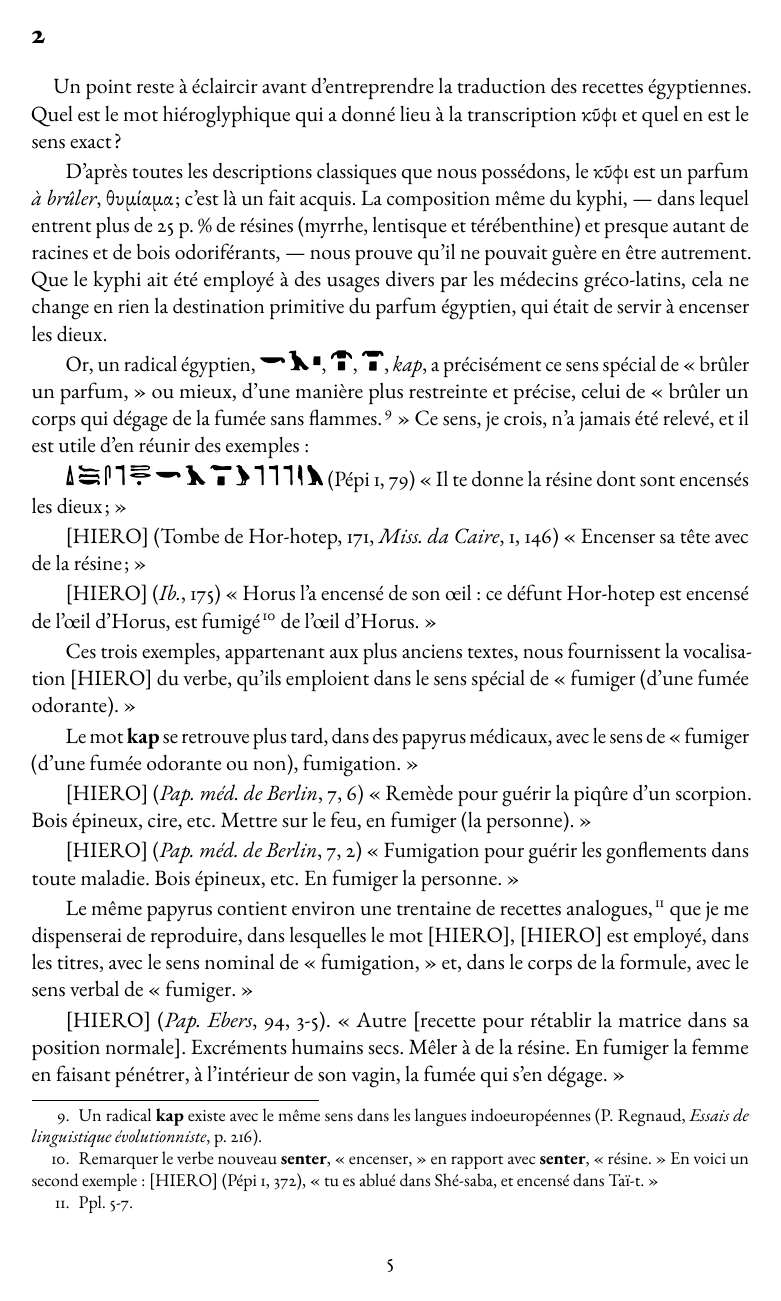
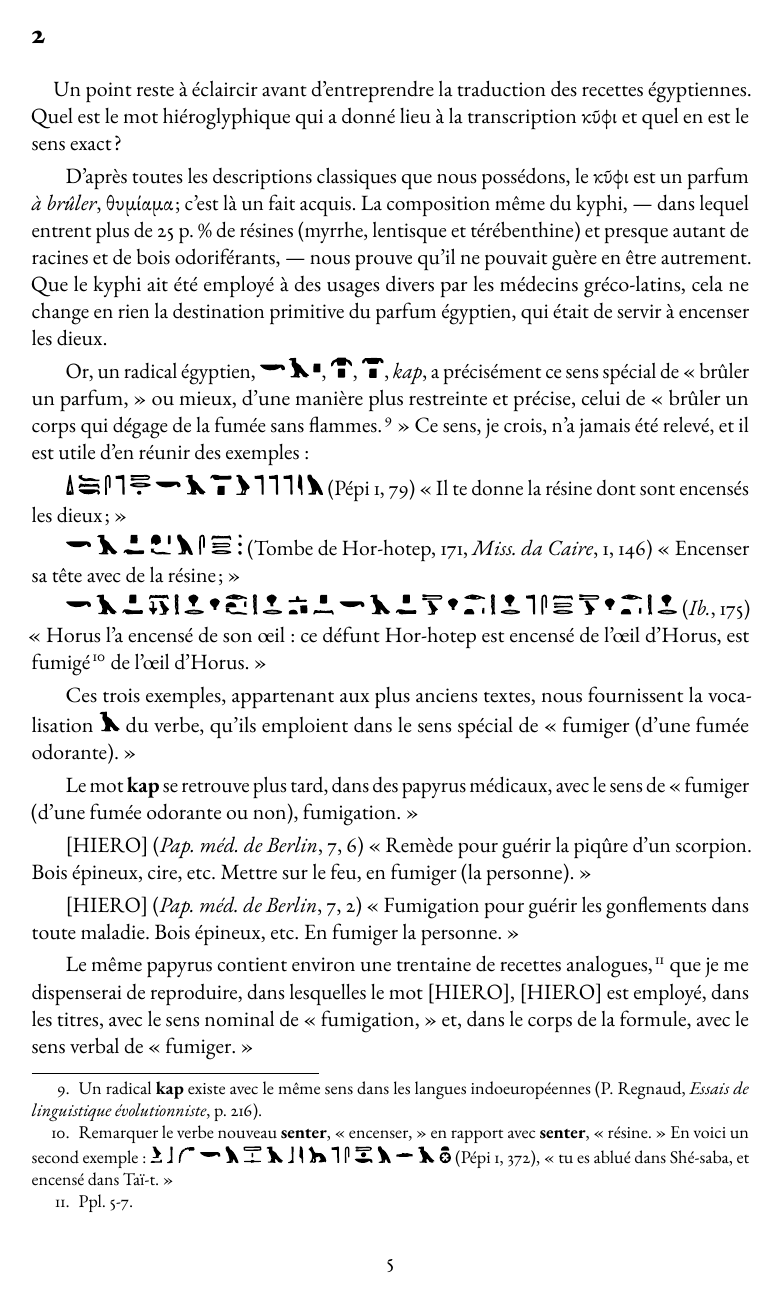
Before and after one commit to solaranamnesis/victor-loret, a LaTeX document (le-kyphi/full-text-french.tex): page 6 of 30. Compiled offline with pdfLaTeX.

Commit message:
Update full-text-french.tex

```diff
--- a/le-kyphi/full-text-french.tex
+++ b/le-kyphi/full-text-french.tex
@@ -65,6 +65,28 @@
 \newcommand*\hieroAAAL{\includesvg[height=1em]{svgs/hiero/0012.svg}}
 \newcommand*\hieroAAAM{\includesvg[height=1em]{svgs/hiero/0013.svg}}
 \newcommand*\hieroAAAN{\includesvg[height=1em]{svgs/hiero/0014.svg}}
+\newcommand*\hieroAAAO{\includesvg[height=1em]{svgs/hiero/0015.svg}}
+\newcommand*\hieroAAAP{\includesvg[height=1em]{svgs/hiero/0016.svg}}
+\newcommand*\hieroAAAQ{\includesvg[height=1em]{svgs/hiero/0017.svg}}
+\newcommand*\hieroAAAR{\includesvg[height=1em]{svgs/hiero/0018.svg}}
+\newcommand*\hieroAAAS{\includesvg[height=1em]{svgs/hiero/0019.svg}}
+\newcommand*\hieroAAAT{\includesvg[height=1em]{svgs/hiero/0020.svg}}
+\newcommand*\hieroAAAU{\includesvg[height=1em]{svgs/hiero/0021.svg}}
+\newcommand*\hieroAAAV{\includesvg[height=1em]{svgs/hiero/0022.svg}}
+\newcommand*\hieroAAAW{\includesvg[height=1em]{svgs/hiero/0023.svg}}
+\newcommand*\hieroAAAX{\includesvg[height=1em]{svgs/hiero/0024.svg}}
+\newcommand*\hieroAAAY{\raisebox{0.5ex}{\includesvg[height=0.65em]{svgs/hiero/0025.svg}}}
+\newcommand*\hieroAAAZ{\includesvg[height=1em]{svgs/hiero/0026.svg}}
+\newcommand*\hieroAABA{\includesvg[height=1em]{svgs/hiero/0027.svg}}
+\newcommand*\hieroAABB{\includesvg[height=1em]{svgs/hiero/0028.svg}}
+\newcommand*\hieroAABC{\includesvg[height=1em]{svgs/hiero/0029.svg}}
+\newcommand*\hieroAABD{\includesvg[height=1em]{svgs/hiero/0030.svg}}
+\newcommand*\hieroAABE{\includesvg[height=1em]{svgs/hiero/0031.svg}}
+\newcommand*\hieroAABF{\includesvg[height=1em]{svgs/hiero/0032.svg}}
+\newcommand*\hieroAABG{\raisebox{0.8ex}{\includesvg[width=1em]{svgs/hiero/0033.svg}}}
+\newcommand*\hieroAABH{\includesvg[height=1em]{svgs/hiero/0034.svg}}
+\newcommand*\hieroAABI{\includesvg[height=1em]{svgs/hiero/0035.svg}}
+\newcommand*\hieroAABJ{\includesvg[height=1em]{svgs/hiero/0036.svg}}
 
 \begin{document}
 \begin{titlepage} % Suppresses headers and footers on the title page
@@ -186,11 +208,11 @@ Or, un radical égyptien, $\hieroAAAA\:\hieroAAAB\:\hieroAAAC$, $\hieroAAAD$, $\
 
 $\hieroAAAF\:\hieroAAAG\:\hieroAAAH\:\hieroAAAI\:\hieroAAAJ\:\hieroAAAA\:\hieroAAAB\:\hieroAAAK\:\hieroAAAL\:\hieroAAAI\:\hieroAAAI\:\hieroAAAI\:\hieroAAAM\:\hieroAAAN$ (Pépi 1, 79) « Il te donne la résine dont sont encensés les dieux ; »
 
-[HIERO] (Tombe de Hor-hotep, 171, \emph{Miss. da Caire}, 1, 146) « Encenser sa tête avec de la résine ; »
+$\hieroAAAA\:\hieroAAAB\:\hieroAAAO\:\hieroAAAP\:\hieroAAAN\:\hieroAAAH\:\hieroAAAQ\:\hieroAAAR$ (Tombe de Hor-hotep, 171, \emph{Miss. da Caire}, 1, 146) « Encenser sa tête avec de la résine ; »
 
-[HIERO] (\emph{Ib.}, 175) « Horus l'a encensé de son œil : ce défunt Hor-hotep est encensé de l'œil d'Horus, est fumigé\footnote{Remarquer le verbe nouveau \textbf{senter}, « encenser, » en rapport avec \textbf{senter}, « résine. » En voici un second exemple : [HIERO] (Pépi 1, 372), « tu es ablué dans Shé-saba, et encensé dans Taï-t. »} de l'œil d'Horus. »
+$\hieroAAAA\:\hieroAAAB\:\hieroAAAO\:\hieroAAAS\:\hieroAAAT\:\hieroAAAU\:\hieroAAAY\:\hieroAABI\:\hieroAAAT\:\hieroAAAU\:\hieroAABJ\:\hieroAAAW\:\hieroAAAA\:\hieroAAAB\:\hieroAAAO\:\hieroAAAX\:\hieroAAAY\:\hieroAAAZ\:\hieroAAAT\:\hieroAAAU\:\hieroAAAI\:\hieroAAAH\:\hieroAAAQ\:\hieroAAAX\:\hieroAAAY\:\hieroAAAZ\:\hieroAAAT\:\hieroAAAU$ (\emph{Ib.}, 175) « Horus l'a encensé de son œil : ce défunt Hor-hotep est encensé de l'œil d'Horus, est fumigé\footnote{Remarquer le verbe nouveau \textbf{senter}, « encenser, » en rapport avec \textbf{senter}, « résine. » En voici un second exemple : $\hieroAABA\:\hieroAABB\:\hieroAABC\:\hieroAAAA\:\hieroAAAN\:\hieroAABD\:\hieroAAAB\:\hieroAABB\:\hieroAAAM\:\hieroAABE\:\hieroAAAI\:\hieroAAAH\:\hieroAABF\:\hieroAAAN\:\hieroAABG\:\hieroAAAB\:\hieroAABH$ (Pépi 1, 372), « tu es ablué dans Shé-saba, et encensé dans Taï-t. »} de l'œil d'Horus. »
 
-Ces trois exemples, appartenant aux plus anciens textes, nous fournissent la vocalisation [HIERO] du verbe, qu'ils emploient dans le sens spécial de « fumiger (d'une fumée odorante). »
+Ces trois exemples, appartenant aux plus anciens textes, nous fournissent la vocalisation $\hieroAAAB$ du verbe, qu'ils emploient dans le sens spécial de « fumiger (d'une fumée odorante). »
 
 Le mot \textbf{kap} se retrouve plus tard, dans des papyrus médicaux, avec le sens de « fumiger (d'une fumée odorante ou non), fumigation. »
 
```
